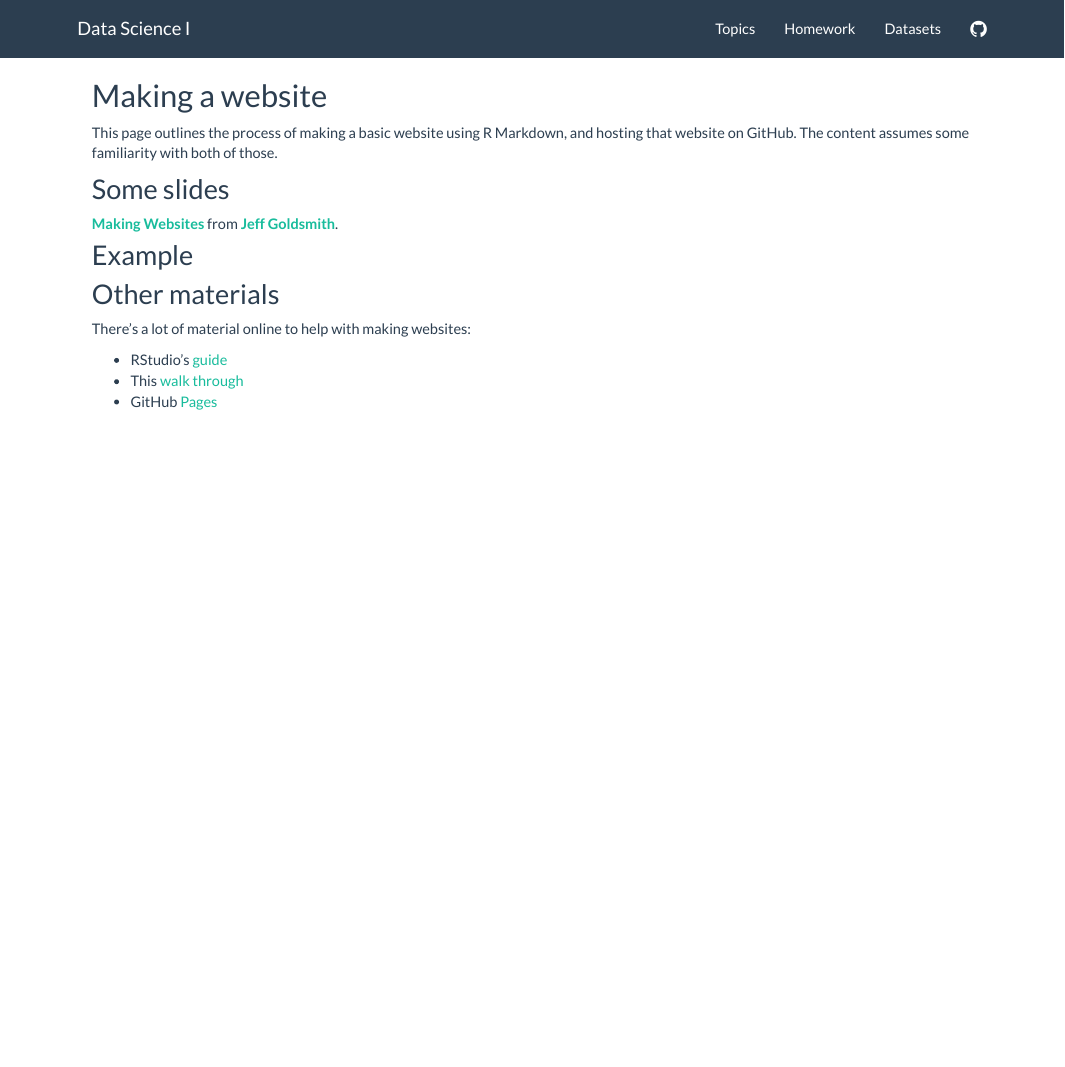
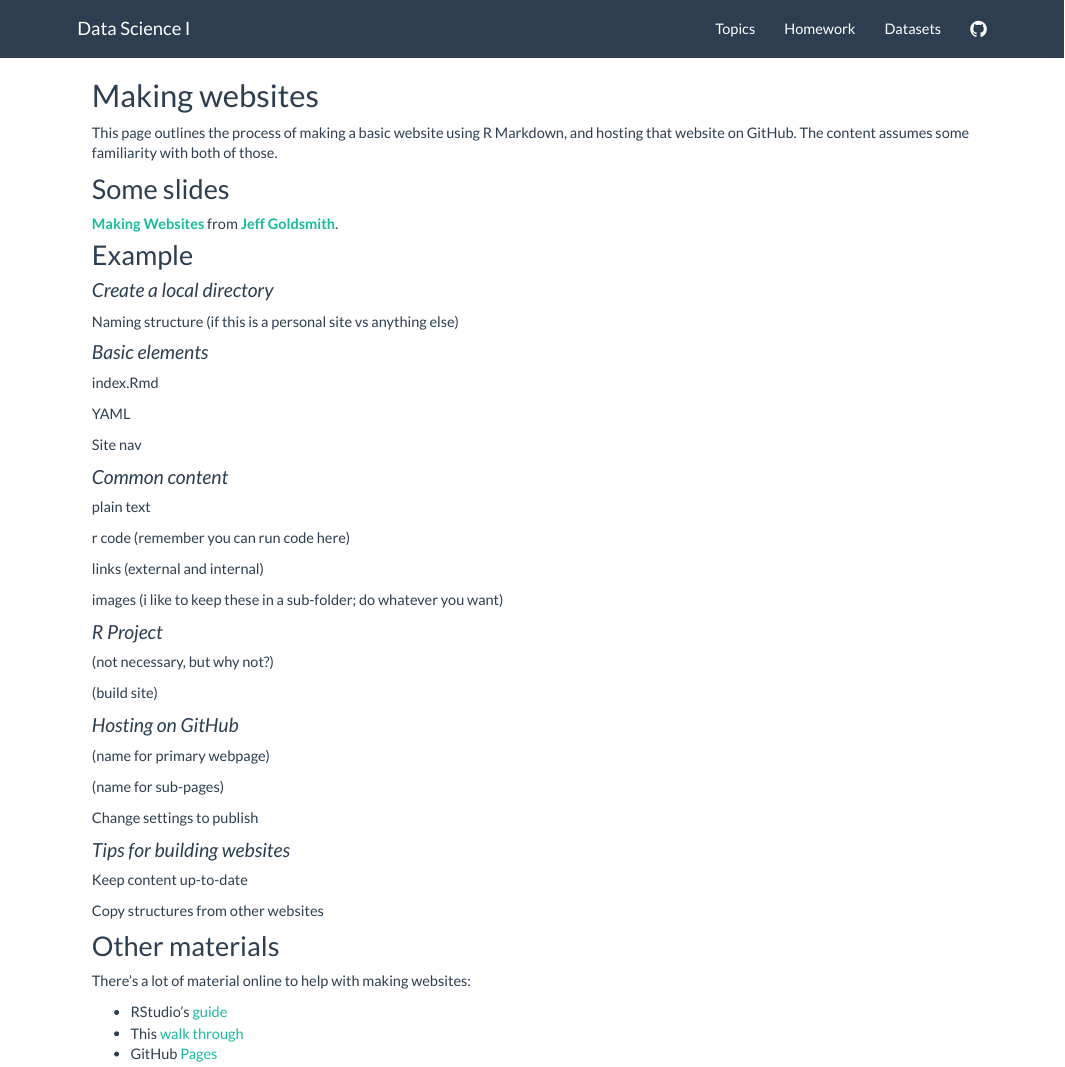
Before and after one commit to hfepbook1/DSI, an R Markdown document (making_websites.Rmd): the page in a window 1100 px wide, from its top. The pictures show the output file making_websites.html that the author committed with the source, opened offline; library style sheets and scripts come from the installed R packages.

Commit message:
outline of content for making a website

```diff
--- a/making_websites.Rmd
+++ b/making_websites.Rmd
@@ -1,5 +1,5 @@
 ---
-title: "Making a website"
+title: "Making websites"
 ---
 
 This page outlines the process of making a basic website using R Markdown, and hosting that website on GitHub. The content assumes some familiarity with both of those.
@@ -11,6 +11,51 @@ This page outlines the process of making a basic website using R Markdown, and h
 
 ## Example
 
+### Create a local directory
+
+Naming structure (if this is a personal site vs anything else)
+
+### Basic elements
+
+index.Rmd
+
+YAML
+
+Site nav
+
+
+### Common content
+
+plain text
+
+r code (remember you can run code here)
+
+links (external and internal)
+
+images (i like to keep these in a sub-folder; do whatever you want)
+
+
+### R Project
+
+(not necessary, but why not?)
+
+(build site)
+
+
+### Hosting on GitHub
+
+(name for primary webpage)
+
+(name for sub-pages)
+
+Change settings to publish
+
+
+### Tips for building websites
+
+Keep content up-to-date
+
+Copy structures from other websites
 
 
 ## Other materials
```
Also changed, not shown: git.html, making_websites.html.
